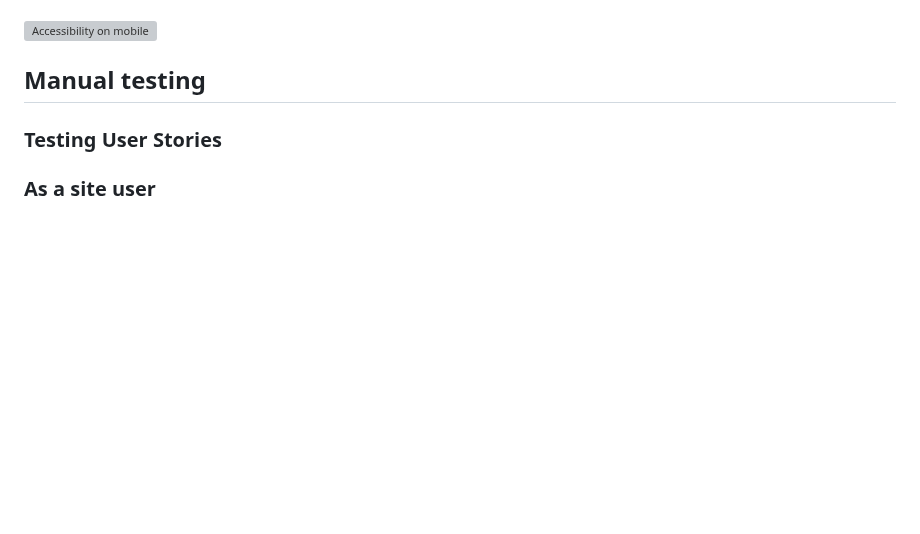
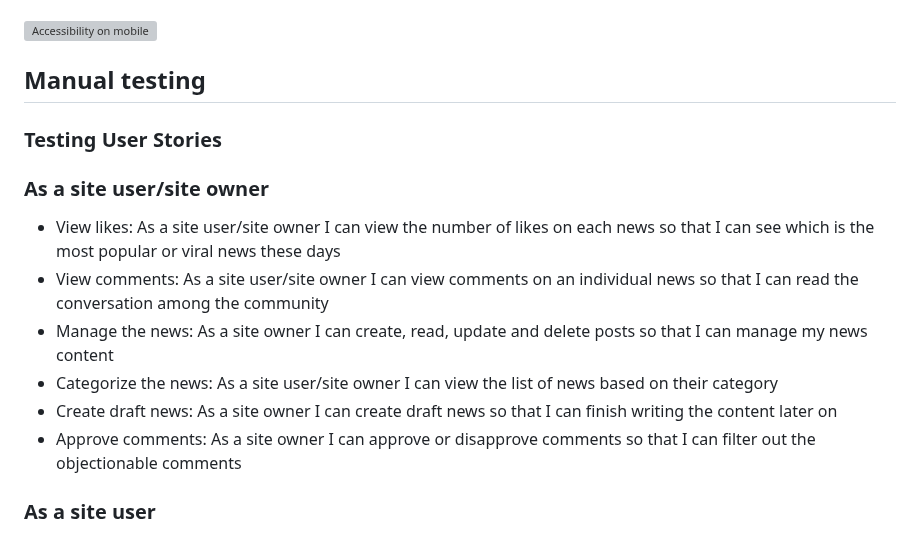
Before and after one commit to HumaIlyas/DjangoNews, a Markdown page: README.md, the part around one of its changes. Drawn GitHub-style; blank space fills up the shorter version; grey boxes are pictures that could not be loaded.

```diff
--- a/README.md
+++ b/README.md
@@ -282,6 +283,14 @@ The automated testing includes all the testing that is carried out by a program.
 
 ### Testing User Stories
 
+### As a site user/site owner
+* View likes: As a site user/site owner I can view the number of likes on each news so that I can see which is the most popular or viral news these days
+* View comments: As a site user/site owner I can view comments on an individual news so that I can read the conversation among the community
+* Manage the news: As a site owner I can create, read, update and delete posts so that I can manage my news content
+* Categorize the news: As a site user/site owner I can view the list of news based on their category
+* Create draft news: As a site owner I can create draft news so that I can finish writing the content later on
+* Approve comments: As a site owner I can approve or disapprove comments so that I can filter out the objectionable comments
+
 ### As a site user
 * Site pagination: As a site user I can view a paginated list of news so that I can easily select the news to view
 * View the news list: As a site user I can view the list of news so that I can select the one to read
```
Also changed, not shown: other parts of README.md (+13 -11 lines).
